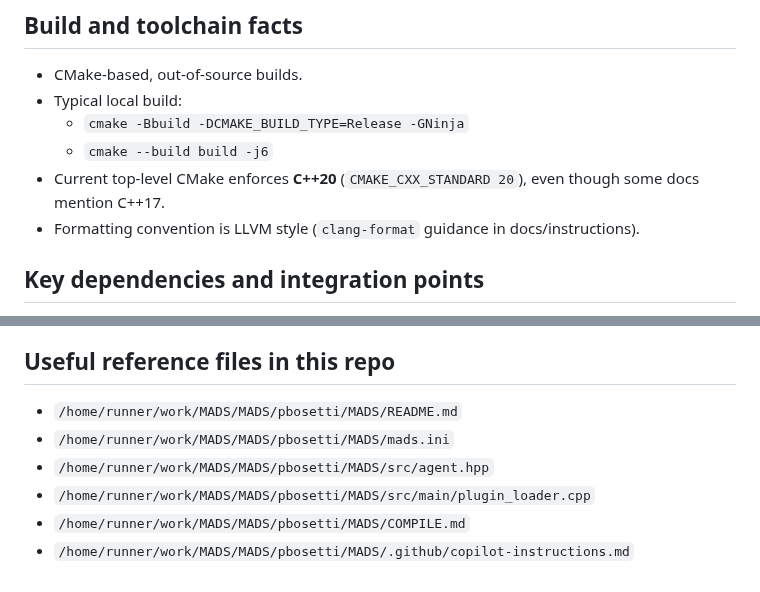
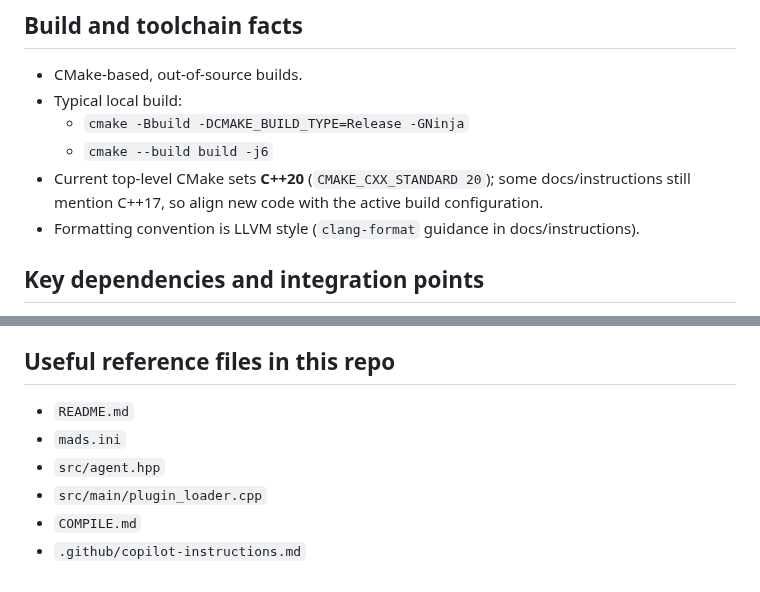
Before and after one commit to pbosetti/MADS, a Markdown page: CONTEXT.md, 2 parts joined by grey strips. Rendered like a GitHub page.

Commit message:
Refine CONTEXT.md portability and standards note

```diff
--- a/CONTEXT.md
+++ b/CONTEXT.md
@@ -59,7 +59,7 @@
 - Typical local build:
   - `cmake -Bbuild -DCMAKE_BUILD_TYPE=Release -GNinja`
   - `cmake --build build -j6`
-- Current top-level CMake enforces **C++20** (`CMAKE_CXX_STANDARD 20`), even though some docs mention C++17.
+- Current top-level CMake sets **C++20** (`CMAKE_CXX_STANDARD 20`); some docs/instructions still mention C++17, so align new code with the active build configuration.
 - Formatting convention is LLVM style (`clang-format` guidance in docs/instructions).
 
 ## Key dependencies and integration points
@@ -87,9 +87,9 @@
 - On Windows, skipping install step can leave required DLLs unavailable at runtime.
 
 ## Useful reference files in this repo
-- `/home/runner/work/MADS/MADS/pbosetti/MADS/README.md`
-- `/home/runner/work/MADS/MADS/pbosetti/MADS/mads.ini`
-- `/home/runner/work/MADS/MADS/pbosetti/MADS/src/agent.hpp`
-- `/home/runner/work/MADS/MADS/pbosetti/MADS/src/main/plugin_loader.cpp`
-- `/home/runner/work/MADS/MADS/pbosetti/MADS/COMPILE.md`
-- `/home/runner/work/MADS/MADS/pbosetti/MADS/.github/copilot-instructions.md`
+- `README.md`
+- `mads.ini`
+- `src/agent.hpp`
+- `src/main/plugin_loader.cpp`
+- `COMPILE.md`
+- `.github/copilot-instructions.md`
```
